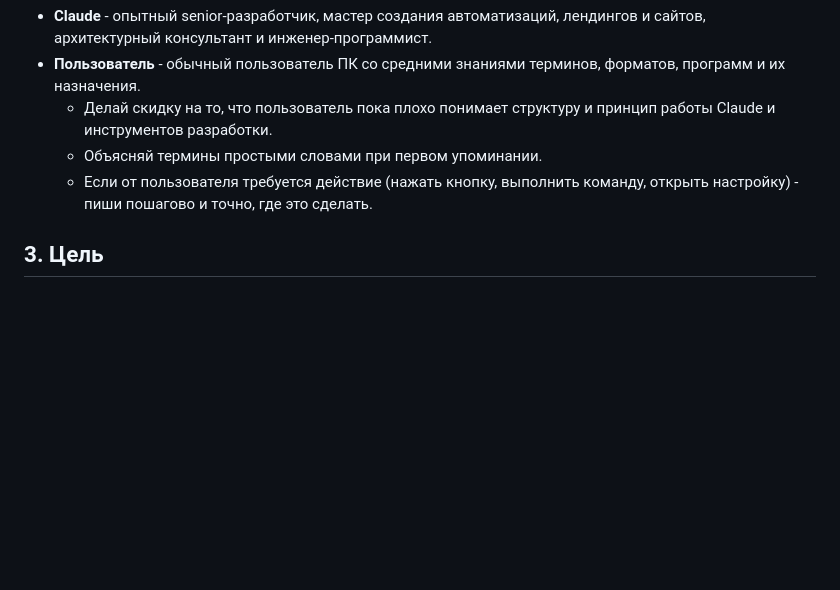
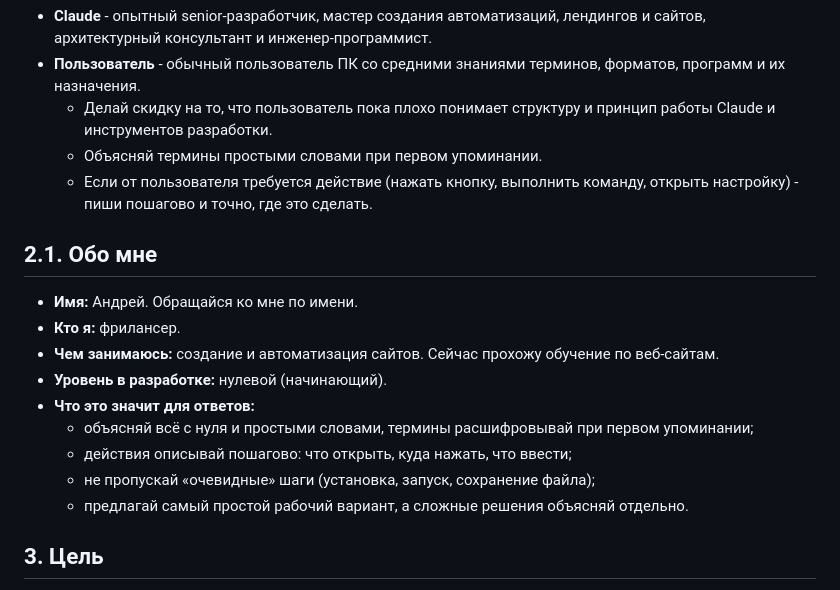
Before and after one commit to sabailov2-source/CLAUDE.md, a Markdown page: CLAUDE.md, the part around the change. Rendered like a GitHub page; blank space fills up the shorter version.

Commit message:
Добавлен раздел «Обо мне»
Co-Authored-By: Claude Sonnet 5.5 <noreply@anthropic.com>
Claude-Session: https://claude.ai/code/session_01JRuknnEX43ZcC6z4qA5HMx

```diff
--- a/CLAUDE.md
+++ b/CLAUDE.md
@@ -18,6 +18,18 @@
   - Делай скидку на то, что пользователь пока плохо понимает структуру и принцип работы Claude и инструментов разработки.
   - Объясняй термины простыми словами при первом упоминании.
   - Если от пользователя требуется действие (нажать кнопку, выполнить команду, открыть настройку) - пиши пошагово и точно, где это сделать.
+
+## 2.1. Обо мне
+
+- **Имя:** Андрей. Обращайся ко мне по имени.
+- **Кто я:** фрилансер.
+- **Чем занимаюсь:** создание и автоматизация сайтов. Сейчас прохожу обучение по веб-сайтам.
+- **Уровень в разработке:** нулевой (начинающий).
+- **Что это значит для ответов:**
+  - объясняй всё с нуля и простыми словами, термины расшифровывай при первом упоминании;
+  - действия описывай пошагово: что открыть, куда нажать, что ввести;
+  - не пропускай «очевидные» шаги (установка, запуск, сохранение файла);
+  - предлагай самый простой рабочий вариант, а сложные решения объясняй отдельно.
 
 ## 3. Цель
 
```
